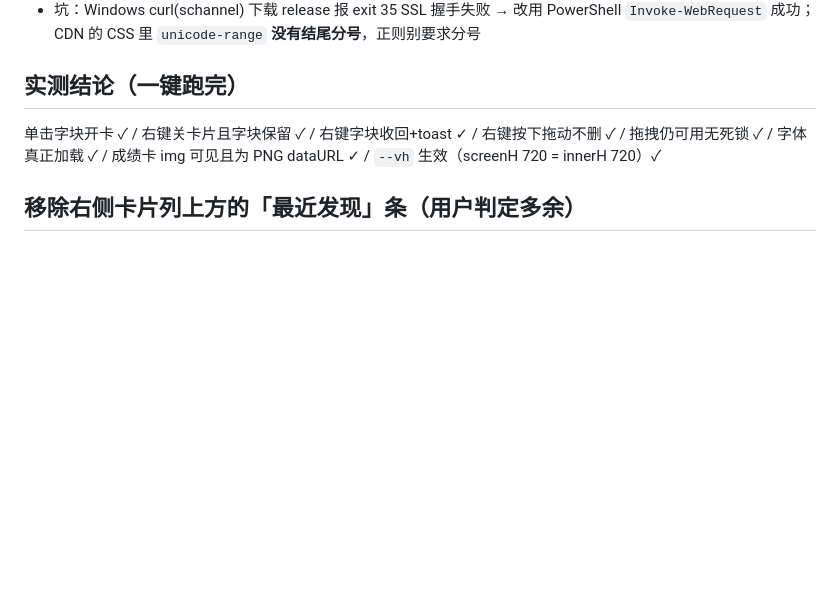
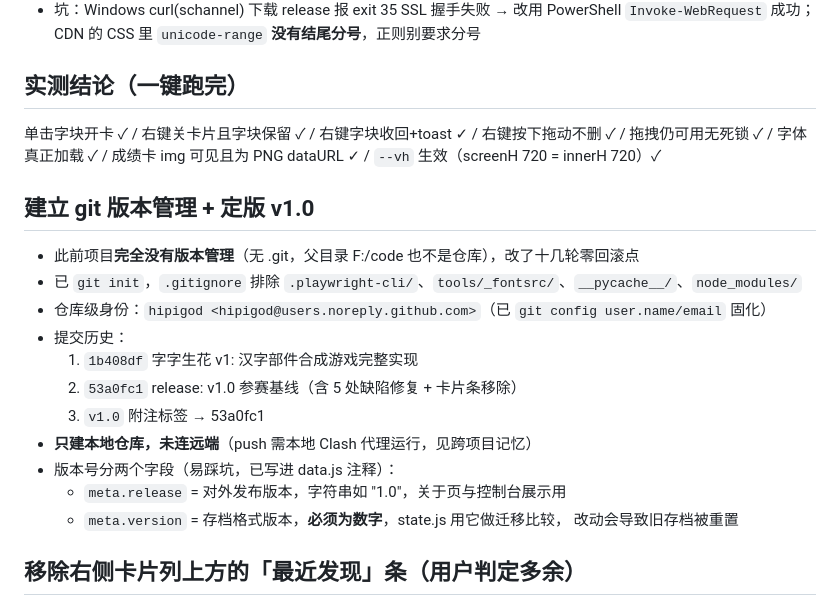
Before and after one commit to hipigod/zizi-shenghua, a Markdown page: .workbuddy/memory/2026-10-27.md, the part around the change. GitHub-like rendering; blank space fills up the shorter version.

```diff
--- a/.workbuddy/memory/2026-10-27.md
+++ b/.workbuddy/memory/2026-10-27.md
@@ -68,6 +68,20 @@
 右键按下拖动不删 ✓ / 拖拽仍可用无死锁 ✓ / 字体真正加载 ✓ / 成绩卡 img 可见且为 PNG dataURL ✓ /
 `--vh` 生效（screenH 720 = innerH 720）✓
 
+## 建立 git 版本管理 + 定版 v1.0
+- 此前项目**完全没有版本管理**（无 .git，父目录 F:/code 也不是仓库），改了十几轮零回滚点
+- 已 `git init`，`.gitignore` 排除 `.playwright-cli/`、`tools/_fontsrc/`、`__pycache__/`、`node_modules/`
+- 仓库级身份：`hipigod <hipigod@users.noreply.github.com>`（已 `git config user.name/email` 固化）
+- 提交历史：
+  1. `1b408df` 字字生花 v1: 汉字部件合成游戏完整实现
+  2. `53a0fc1` release: v1.0 参赛基线（含 5 处缺陷修复 + 卡片条移除）
+  3. `v1.0` 附注标签 → 53a0fc1
+- **只建本地仓库，未连远端**（push 需本地 Clash 代理运行，见跨项目记忆）
+- 版本号分两个字段（易踩坑，已写进 data.js 注释）：
+  - `meta.release` = 对外发布版本，字符串如 "1.0"，关于页与控制台展示用
+  - `meta.version` = 存档格式版本，**必须为数字**，state.js 用它做迁移比较，
+    改动会导致旧存档被重置
+
 ## 移除右侧卡片列上方的「最近发现」条（用户判定多余）
 - 现象：点过「问」的字源卡后，再点别的字，卡片左上角始终留着一个「问」字块，像叠了一层卡
 - 根因：`showCard` 桌面分支写的是 `col.innerHTML = recentHTML + html`，
```
Also changed, not shown: 测试用例_R2R3R4.md (added, +149 -0 lines).
